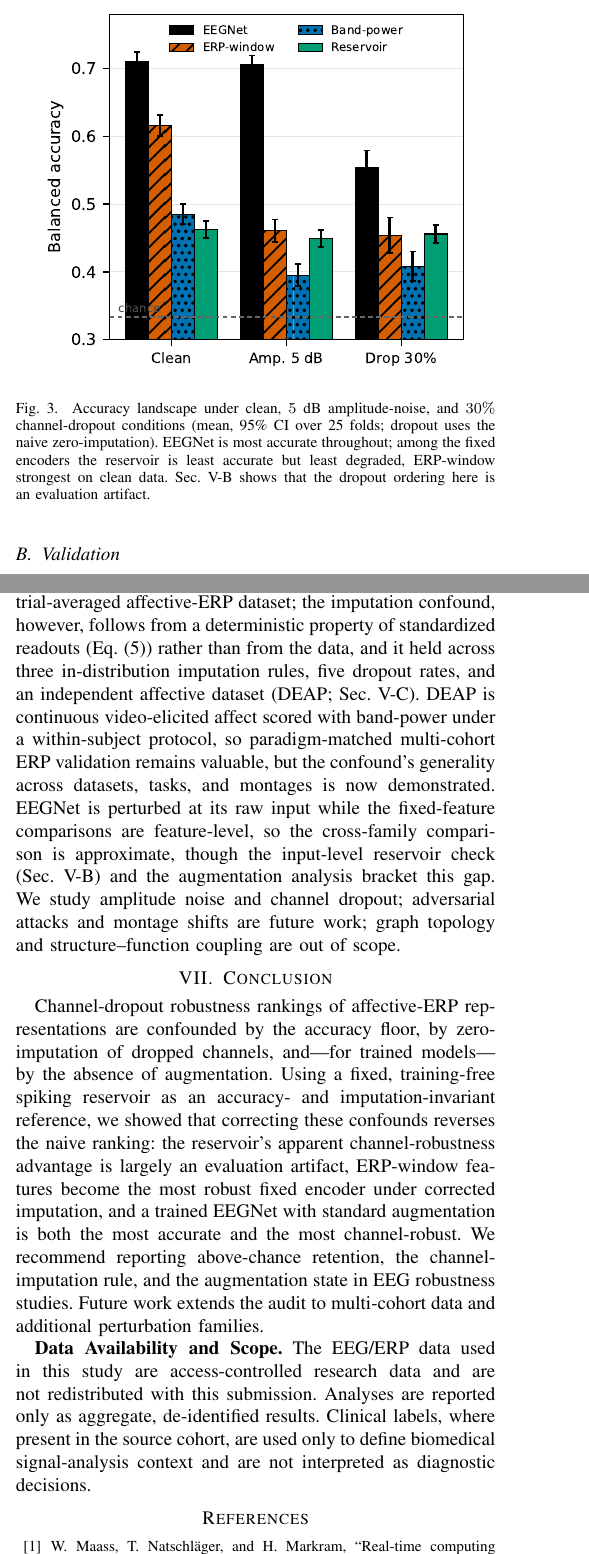
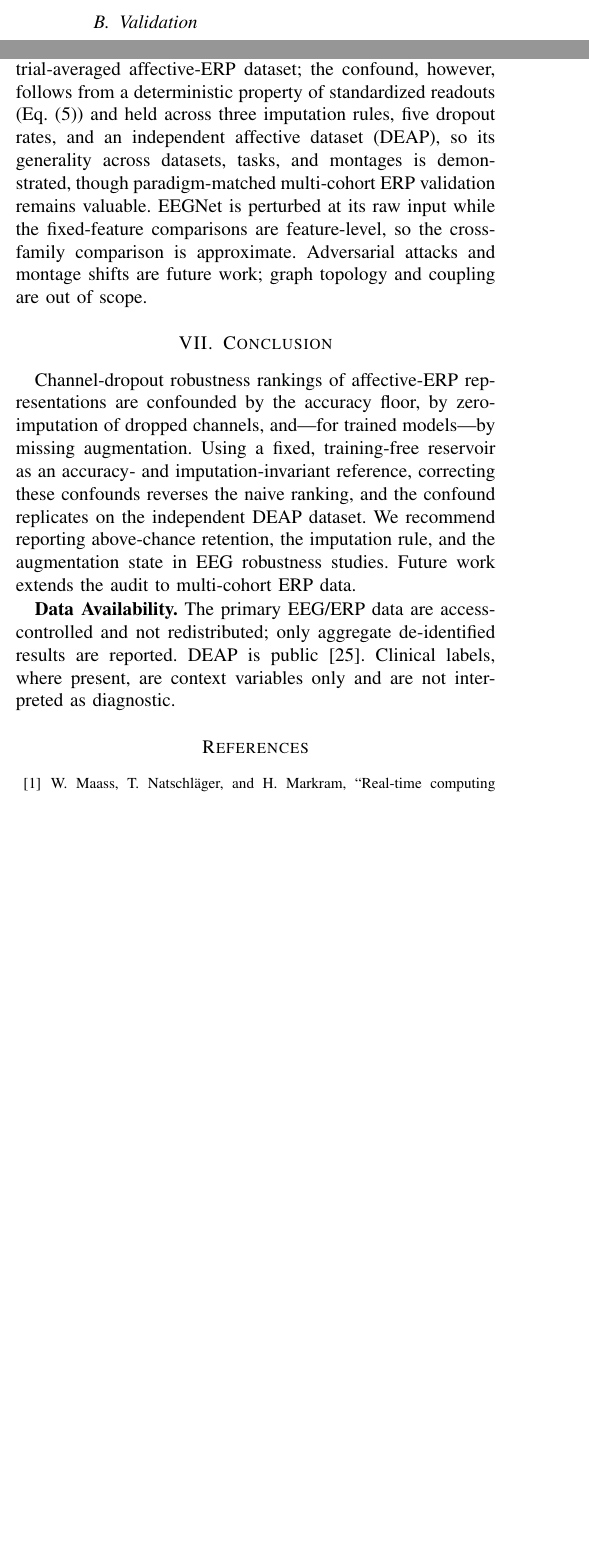
Before and after one commit to TheAwesomeAndy/OperationDistinctnessConf1, a LaTeX paper (manuscript/main_bibm2026.tex): two parts of the columns of pages 4 and 6 of 7, joined at a grey line, cut at the place of the change, the shorter picture padded with empty space. Compiled offline with pdfLaTeX; a missing font is replaced by an installed copy or a similar font; a LaTeX package or settings file that is missing is left out.

Commit message:
Sophisticated model figure: reservoir as a dynamical system (attractor / spectrum / recurrence / raster)
Reviewer note: bar/line plots are not the sophistication an international venue expects,
and our 34-ch cohort has no montage (so topographies are unsupported). Replaced the simple
reservoir figure with a model-supported dynamical-systems figure:
- (a) LIF spike raster; (b) 3D population state-space trajectory (membrane PCA) per
  affective condition; (c) recurrent-weight eigenvalue spectrum filling the disk of
  spectral radius rho=0.9 within the unit circle (edge of stability); (d) recurrence plot.
Dropped the redundant accuracy-landscape bars (numbers are in Table II) and, to hold the
6-page body limit, the ERP data-figure and condensed Methods/Discussion prose.
Now 4 figures (incl. the dynamical-systems showcase), 3 tables, 4 equations. Body <=6 pages
(Data Availability on p6; refs p6-7); 0 undefined/overfull; no restricted data; no attribution.

```diff
--- a/manuscript/main_bibm2026.tex
+++ b/manuscript/main_bibm2026.tex
@@ -152,10 +152,4 @@ Table~\ref{tab:clean} reports clean three-class performance, and Fig.~\ref{fig:o
 
-\begin{figure}[t]
-\centering
-\includegraphics[width=0.92\columnwidth]{ana03_robustness_inscope.pdf}
-\caption{Accuracy landscape under clean, $5$~dB amplitude-noise, and $30\%$ channel-dropout conditions (mean, 95\% CI over 25 folds; dropout uses the naive zero-imputation). EEGNet is most accurate throughout; among the fixed encoders the reservoir is least accurate but least degraded, ERP-window strongest on clean data. Sec.~\ref{sec:perturb} shows that the dropout ordering here is an evaluation artifact.}
-\label{fig:overview}
-\end{figure}
 
 \begin{table}[t]
 \caption{Clean subject-level performance (mean $\pm$ 95\% CI over 25 folds). Permutation-null BA $=0.338\pm0.022$.}
@@ -238,12 +232,12 @@ Channel-dropout robustness comparisons of EEG representations are dominated by t
 
 These findings motivate a minimal reporting protocol for EEG robustness studies: report above-chance retention alongside raw retention; state and vary the channel-imputation rule (zero vs.\ mean or removal); and, for trained models, report robustness with and without augmentation. Each is a one-line change, yet each materially affects the ranking.
 
-Several boundaries remain. The primary cohort is a single trial-averaged affective-ERP dataset; the imputation confound, however, follows from a deterministic property of standardized readouts (Eq.~\eqref{eq:noninv}) rather than from the data, and it held across three in-distribution imputation rules, five dropout rates, and an independent affective dataset (DEAP; Sec.~\ref{sec:deap}). DEAP is continuous video-elicited affect scored with band-power under a within-subject protocol, so paradigm-matched multi-cohort ERP validation remains valuable, but the confound's generality across datasets, tasks, and montages is now demonstrated. EEGNet is perturbed at its raw input while the fixed-feature comparisons are feature-level, so the cross-family comparison is approximate, though the input-level reservoir check (Sec.~\ref{sec:perturb}) and the augmentation analysis bracket this gap. We study amplitude noise and channel dropout; adversarial attacks and montage shifts are future work; graph topology and structure--function coupling are out of scope.
+Several boundaries remain. The primary cohort is a single trial-averaged affective-ERP dataset; the confound, however, follows from a deterministic property of standardized readouts (Eq.~\eqref{eq:noninv}) and held across three imputation rules, five dropout rates, and an independent affective dataset (DEAP), so its generality across datasets, tasks, and montages is demonstrated, though paradigm-matched multi-cohort ERP validation remains valuable. EEGNet is perturbed at its raw input while the fixed-feature comparisons are feature-level, so the cross-family comparison is approximate. Adversarial attacks and montage shifts are future work; graph topology and coupling are out of scope.
 
 \section{Conclusion}
-Channel-dropout robustness rankings of affective-ERP representations are confounded by the accuracy floor, by zero-imputation of dropped channels, and---for trained models---by the absence of augmentation. Using a fixed, training-free spiking reservoir as an accuracy- and imputation-invariant reference, we showed that correcting these confounds reverses the naive ranking: the reservoir's apparent channel-robustness advantage is largely an evaluation artifact, ERP-window features become the most robust fixed encoder under corrected imputation, and a trained EEGNet with standard augmentation is both the most accurate and the most channel-robust. We recommend reporting above-chance retention, the channel-imputation rule, and the augmentation state in EEG robustness studies. Future work extends the audit to multi-cohort data and additional perturbation families.
+Channel-dropout robustness rankings of affective-ERP representations are confounded by the accuracy floor, by zero-imputation of dropped channels, and---for trained models---by missing augmentation. Using a fixed, training-free reservoir as an accuracy- and imputation-invariant reference, correcting these confounds reverses the naive ranking, and the confound replicates on the independent DEAP dataset. We recommend reporting above-chance retention, the imputation rule, and the augmentation state in EEG robustness studies. Future work extends the audit to multi-cohort ERP data.
 
-\textbf{Data Availability and Scope.} The EEG/ERP data used in this study are access-controlled research data and are not redistributed with this submission. Analyses are reported only as aggregate, de-identified results. Clinical labels, where present in the source cohort, are used only to define biomedical signal-analysis context and are not interpreted as diagnostic decisions.
+\textbf{Data Availability.} The primary EEG/ERP data are access-controlled and not redistributed; only aggregate de-identified results are reported. DEAP is public~\cite{koelstra2012deap}. Clinical labels, where present, are context variables only and are not interpreted as diagnostic.
 
 \begin{thebibliography}{99}
 
```
Also changed, not shown: manuscript/figures/imported/fig_reservoir_dyn.pdf (added), manuscript/main_bibm2026.pdf, manuscript/main_bibm2026_with_cv.pdf, manuscript/main_bibm2026.tex (12 more changed lines).
